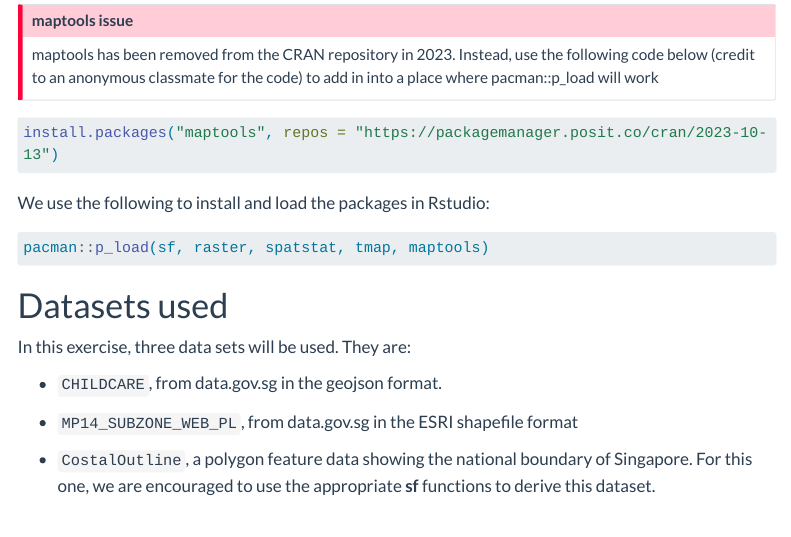
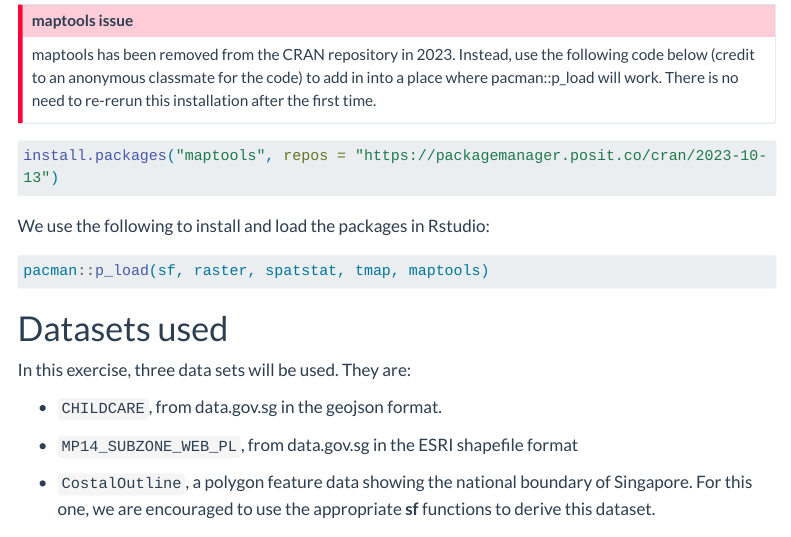
Before and after one commit to OdeliaPeh/IS415-GAA-2024, a Quarto document (Hands-on_Ex/Hands-on_Ex03/Hands-on_Ex03.qmd): the page in a window 1100 px wide, from 800 px down. Rendered offline with R 4.5, knitr and Pandoc in place of Quarto, with nearby package versions; some code elsewhere in the file could not run offline; menus at the side of the page are left out; long lines of code are wrapped.

Commit message:
Update to hands on 3

````diff
--- a/Hands-on_Ex/Hands-on_Ex03/Hands-on_Ex03.qmd
+++ b/Hands-on_Ex/Hands-on_Ex03/Hands-on_Ex03.qmd
@@ -33,10 +33,11 @@ The packages that are used in this hands on exercise are:
 ::: callout-important
 ## maptools issue
 
-maptools has been removed from the CRAN repository in 2023. Instead, use the following code below (credit to an anonymous classmate for the code) to add in into a place where pacman::p_load will work
+maptools has been removed from the CRAN repository in 2023. Instead, use the following code below (credit to an anonymous classmate for the code) to add in into a place where pacman::p_load will work. There is no need to re-rerun this installation after the first time.
 :::
 
 ```{r}
+#| eval: false
 install.packages("maptools", repos = "https://packagemanager.posit.co/cran/2023-10-13")
 ```
 
````
Also changed, not shown: 34 other files.
